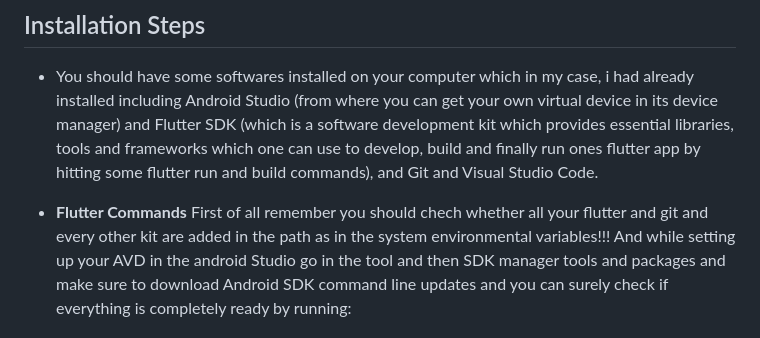
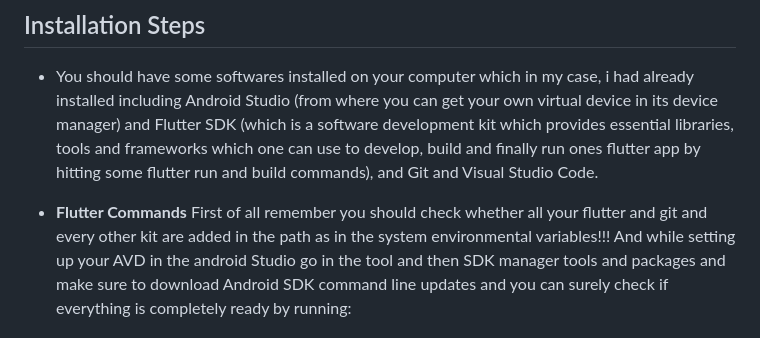
Before and after one commit to noob-hamza-00/Deveoo-flutter-test-app, a Markdown page: README.md, the part around the change. GitHub-like rendering.

```diff
--- a/README.md
+++ b/README.md
@@ -24,7 +24,7 @@ I basically  used the http package for API calls, MaterialApp for routing, and s
  - You should have some softwares installed on your computer which in my case, i had already installed including Android Studio (from where you can get your own virtual device in its device manager) and Flutter SDK (which is a software development kit which provides essential libraries, tools and frameworks which one can use to develop, build and finally run ones flutter app by hitting some flutter run and build commands), and Git and Visual Studio Code.
 
  - **Flutter Commands**
-    First of all remember you should chech whether all your flutter and git and every other kit are added in the path as in the system environmental variables!!!
+    First of all remember you should check whether all your flutter and git and every other kit are added in the path as in the system environmental variables!!!
     And while setting up your AVD in the android Studio go in the tool and then SDK manager tools and packages and make sure to download Android SDK command line updates and you can surely check if everything is completely ready by running:
 
       CMD: flutter doctor
```
